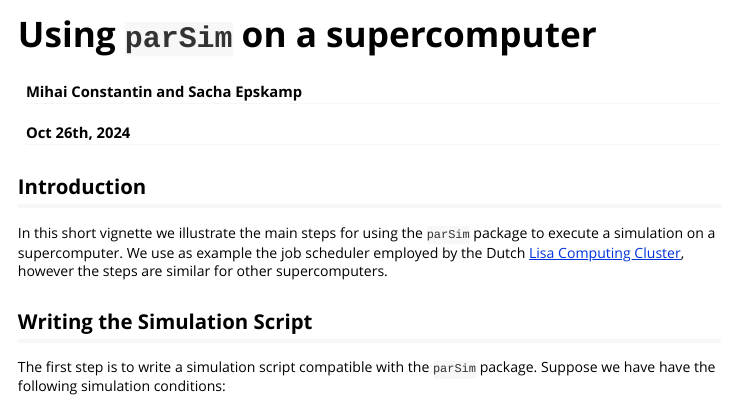
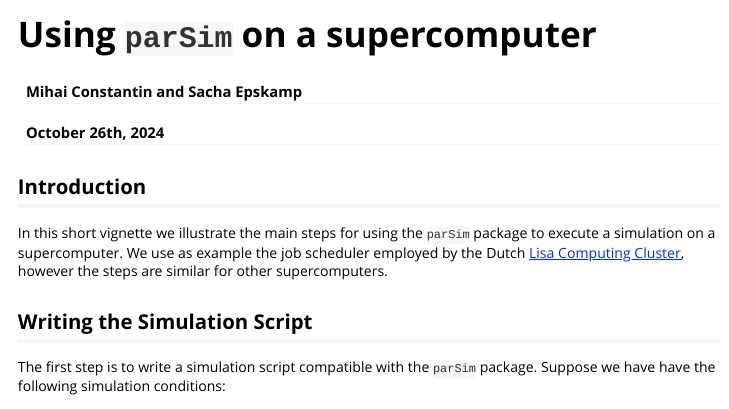
Before and after one commit to SachaEpskamp/parSim, an R Markdown document (vignettes/supercomputer.Rmd): the page in a window 1100 px wide, from its top. Rendered offline with R 4.5, knitr and Pandoc, with nearby package versions.

Commit message:
Docs: update title and date in `supercomputer` vignette

```diff
--- a/vignettes/supercomputer.Rmd
+++ b/vignettes/supercomputer.Rmd
@@ -1,10 +1,10 @@
 ---
 title: "Using `parSim` on a supercomputer"
-date: 'Oct 26th, 2024'
+date: 'October 26th, 2024'
 author: "Mihai Constantin and Sacha Epskamp"
 output: rmarkdown::html_vignette
 vignette: >
-  %\VignetteIndexEntry{test}
+  %\VignetteIndexEntry{Using `parSim` on a supercomputer}
   %\VignetteEngine{knitr::rmarkdown}
   %\VignetteEncoding{UTF-8}
 ---
```
